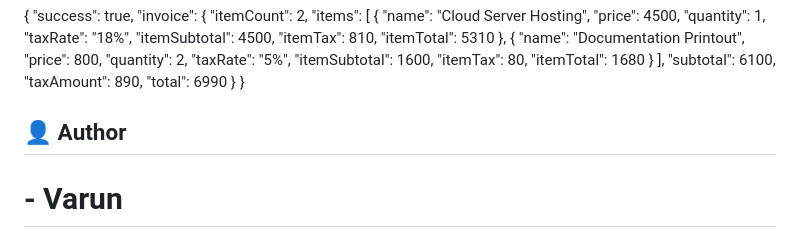
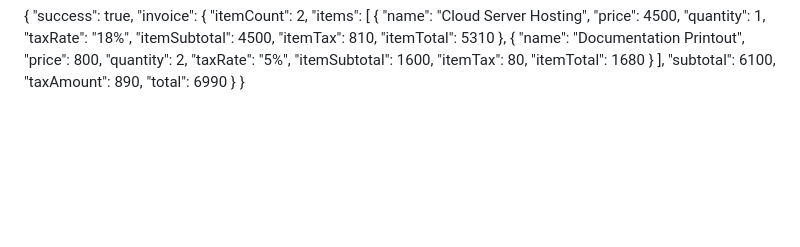
Before and after one commit to varunleo69-cloud/Invoicer, a Markdown page: README.md, the part around the change. Rendered like a GitHub page; blank space fills up the shorter version.

```diff
--- a/README.md
+++ b/README.md
@@ -131,5 +131,3 @@ POST /api/v1/invoices
     "total": 6990
   }
 }
-## 👤 Author
-# - Varun
```
